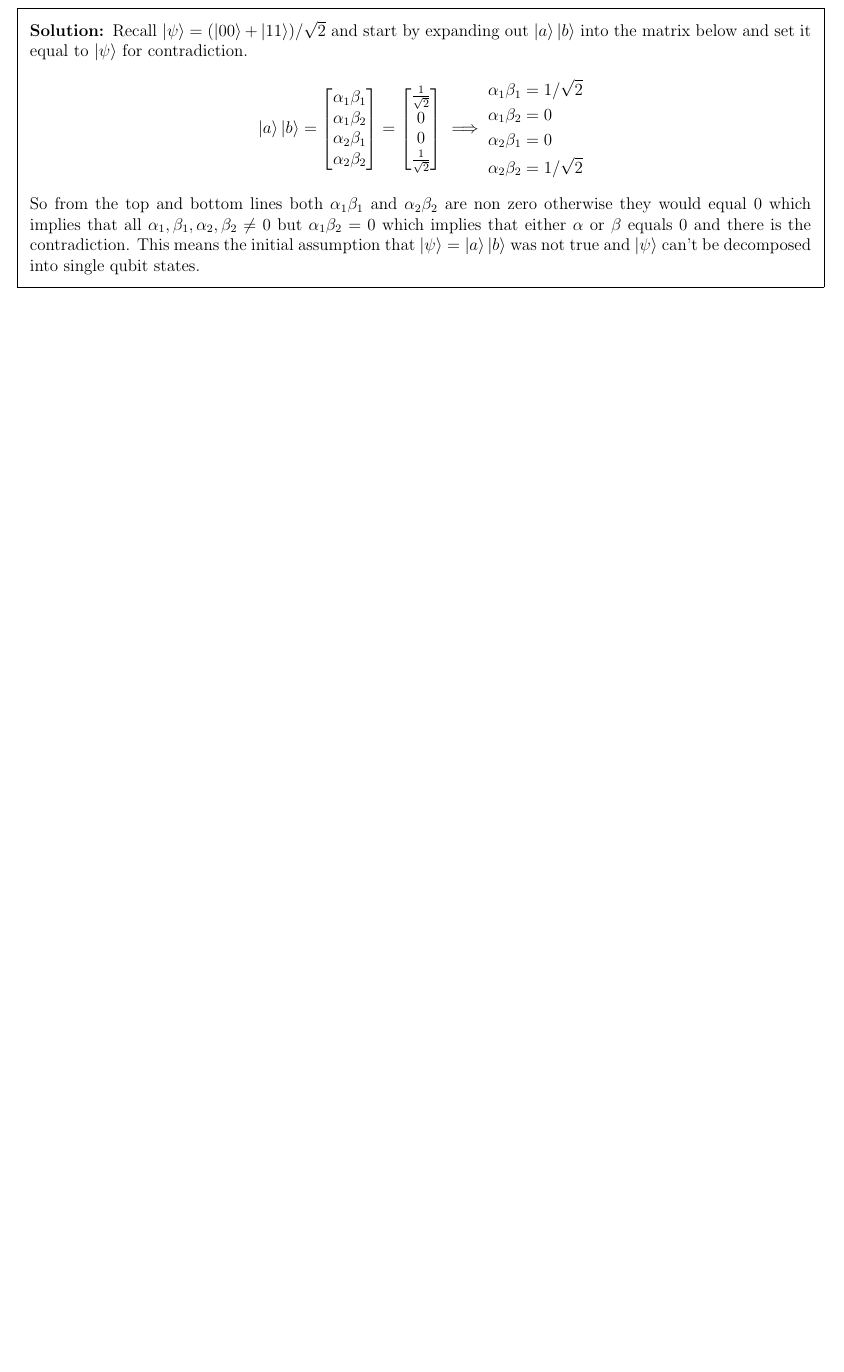
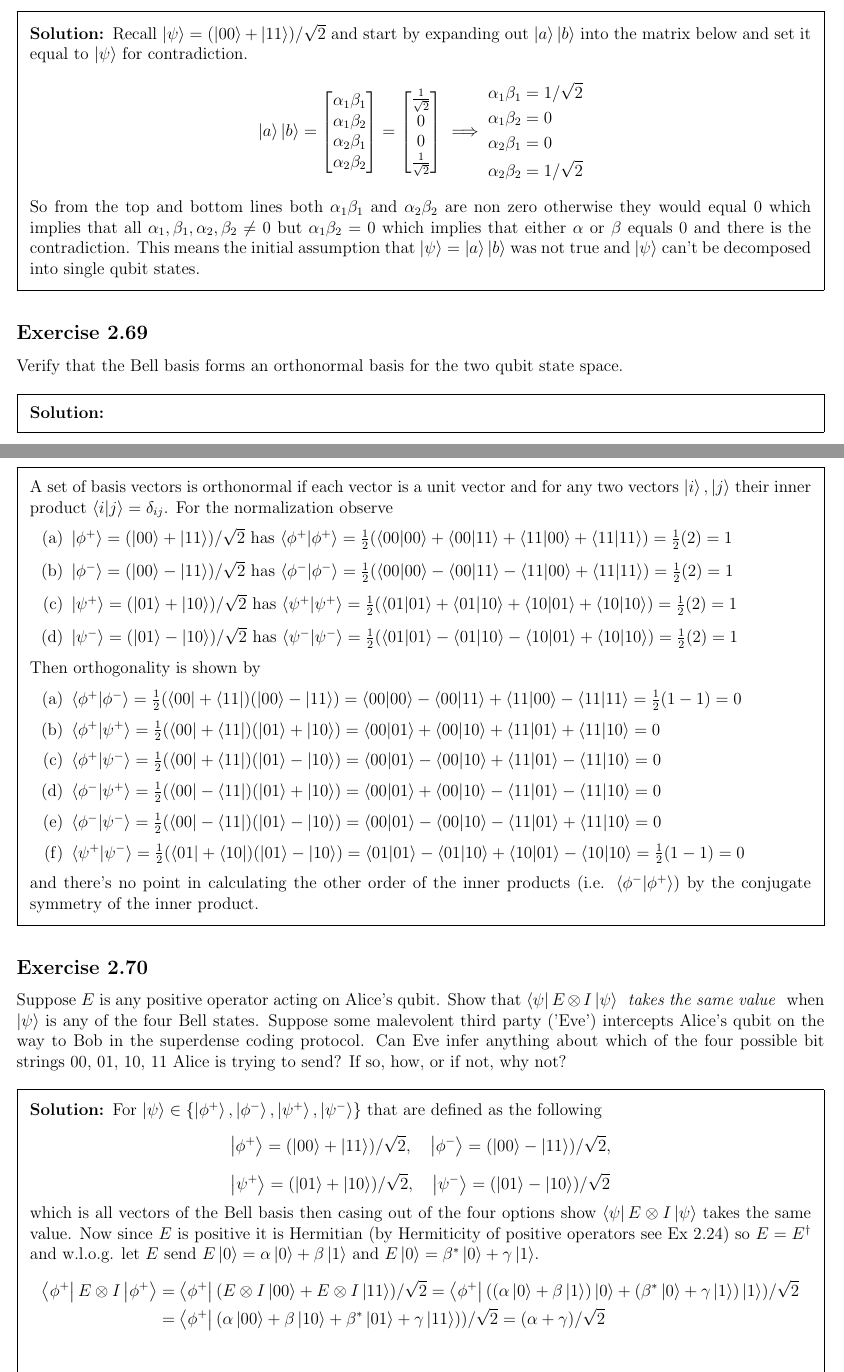
Before and after one commit to justindbeltran/QC-and-QI, a LaTeX problem sheet (solutions.tex): part of page 32 of 32 before the commit and two parts of pages 32 and 33 of 34 after it, the two joined at a grey line, cut so that both start at the same text, the shorter picture padded with empty space. Compiled offline with pdfLaTeX.

Commit message:
2.69 and 2.70

```diff
--- a/solutions.tex
+++ b/solutions.tex
@@ -1513,3 +1513,72 @@ That is, $U^\prime \ket{w}=U\ket{w}$ for all $\ket{w}$ in $W$, but $U^\prime$ is
 \end{solution}
 
 
+\subsection{Exercise} Verify that the Bell basis forms an orthonormal basis for the two qubit state space.
+
+\begin{solution}
+
+    A set of basis vectors is orthonormal if each vector is a unit vector and for any two vectors $\ket{i},\ket{j}$ their inner product $\braket{i}{j}=\delta_{ij}$. For the normalization observe
+
+    \begin{enumerate}
+        \item $\ket{\phi^+} = (\ket{00}+\ket{11})/\sqrt{2}$ has $\braket{\phi^+}=\frac{1}{2}(\braket{00}+\braket{00}{11}+\braket{11}{00}+\braket{11})= \frac{1}{2}(2)=1$
+
+        \item $\ket{\phi^-} = (\ket{00}-\ket{11})/\sqrt{2}$ has $\braket{\phi^-}=\frac{1}{2}(\braket{00}-\braket{00}{11}-\braket{11}{00}+\braket{11})= \frac{1}{2}(2)=1$
+
+        \item $\ket{\psi^+} = (\ket{01}+\ket{10})/\sqrt{2}$ has $\braket{\psi^+}=\frac{1}{2}(\braket{01}+\braket{01}{10}+\braket{10}{01}+\braket{10})= \frac{1}{2}(2)=1$
+
+        \item $\ket{\psi^-} = (\ket{01}-\ket{10})/\sqrt{2}$ has $\braket{\psi^-}=\frac{1}{2}(\braket{01}-\braket{01}{10}-\braket{10}{01}+\braket{10})= \frac{1}{2}(2)=1$
+    \end{enumerate}
+
+    Then orthogonality is shown by
+
+    \begin{enumerate}
+        \item $\braket{\phi^+}{\phi^-}= \frac{1}{2}(\bra{00}+\bra{11})(\ket{00}-\ket{11})
+            = \braket{00}-\braket{00}{11}+\braket{11}{00}-\braket{11}=\frac{1}{2}(1-1)=0$
+
+        \item $\braket{\phi^+}{\psi^+}= \frac{1}{2}(\bra{00}+\bra{11})(\ket{01}+\ket{10})
+            = \braket{00}{01}+\braket{00}{10}+\braket{11}{01}+\braket{11}{10}=0$
+
+        \item $\braket{\phi^+}{\psi^-}= \frac{1}{2}(\bra{00}+\bra{11})(\ket{01}-\ket{10})
+            = \braket{00}{01}-\braket{00}{10}+\braket{11}{01}-\braket{11}{10}=0$
+
+        \item $\braket{\phi^-}{\psi^+}= \frac{1}{2}(\bra{00}-\bra{11})(\ket{01}+\ket{10})
+            = \braket{00}{01}+\braket{00}{10}-\braket{11}{01}-\braket{11}{10}=0$
+
+        \item $\braket{\phi^-}{\psi^-}= \frac{1}{2}(\bra{00}-\bra{11})(\ket{01}-\ket{10})
+            = \braket{00}{01}-\braket{00}{10}-\braket{11}{01}+\braket{11}{10}=0$
+
+        \item $\braket{\psi^+}{\psi^-}= \frac{1}{2}(\bra{01}+\bra{10})(\ket{01}-\ket{10})
+            = \braket{01}{01}-\braket{01}{10}+\braket{10}{01}-\braket{10}{10}=\frac{1}{2}(1-1)=0$
+    \end{enumerate}
+
+    and there's no point in calculating the other order of the inner products (i.e. $\braket{\phi^-}{\phi^+}$) by the conjugate symmetry of the inner product.
+\end{solution}
+
+
+
+\subsection{Exercise}
+Suppose $E$ is any positive operator acting on Alice's qubit. Show that $\bra{\psi}E\otimes I\ket{\psi}$ \textit{ takes the same value } when $\ket{\psi}$ is any of the four Bell states. Suppose some malevolent third party ('Eve') intercepts Alice's qubit on the way to Bob in the superdense coding protocol. Can Eve infer anything about which of the four possible bit strings 00, 01, 10, 11 Alice is trying to send? If so, how, or if not, why not?
+
+\begin{solution}
+    For $\ket{\psi}\in \{\ket{\phi^+}, \ket{\phi^-},\ket{\psi^+}, \ket{\psi^-}\}$ that are defined as the following
+    $$\ket{\phi^+} = (\ket{00}+\ket{11})/\sqrt{2}, \quad
+    \ket{\phi^-} = (\ket{00}-\ket{11})/\sqrt{2}, $$ $$
+    \ket{\psi^+} = (\ket{01}+\ket{10})/\sqrt{2}, \quad
+    \ket{\psi^-} = (\ket{01}-\ket{10})/\sqrt{2}$$
+     which is all vectors of the Bell basis then casing out of the four options show $\bra{\psi}E\otimes I\ket{\psi}$ takes the same value. Now since $E$ is positive it is Hermitian (by Hermiticity of positive operators see Ex 2.24) so $E=E^\dagger$ and w.l.o.g. let $E$ send $E\ket{0}=\alpha\ket{0} +\beta\ket{1}$ and $E\ket{0}=\beta^*\ket{0} +\gamma\ket{1}$.
+    \begin{equation*}
+            \begin{split}
+                \bra{\phi^+}E\otimes I\ket{\phi^+}
+        &=\bra{\phi^+}(E\otimes I\ket{00}+E\otimes  I\ket{11})/\sqrt{2}
+        = \bra{\phi^+}((\alpha\ket{0} +\beta\ket{1})\ket{0}+ (\beta^*\ket{0} +\gamma\ket{1})  \ket{1})/\sqrt{2} \\
+        &= \bra{\phi^+}(\alpha\ket{00} +\beta\ket{10} + \beta^*\ket{01} +\gamma\ket{11})  )/\sqrt{2} = (\alpha+\gamma)/\sqrt{2}
+            \end{split}
+        \end{equation*}
+
+    \begin{equation*}
+            \begin{split}
+                \bra{\phi^-}E\otimes I\ket{\phi^-}
+        &=\bra{\phi^-}(E\otimes I\ket{00}-E\otimes  I\ket{11})/\sqrt{2}
+        = \bra{\phi^-}((\alpha\ket{0} +\beta\ket{1})\ket{0}- (\beta^*\ket{0} +\gamma\ket{1})  \ket{1})/\sqrt{2} \\
+        &= \bra{\phi^-}(\alpha\ket{00} +\beta\ket{10} - \beta^*\ket{01} -\gamma\ket{11})  )/\sqrt{2} = (\alpha+\gamma)/\sqrt{2}
+            \end{split}
@@ -1516,3 +1607,4 @@ That is, $U^\prime \ket{w}=U\ket{w}$ for all $\ket{w}$ in $W$, but $U^\prime$ is
+\end{solution}
 
 
 
```
Also changed, not shown: solutions.tex (22 more changed lines).
